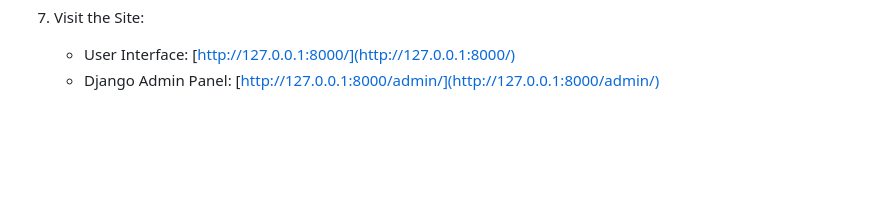
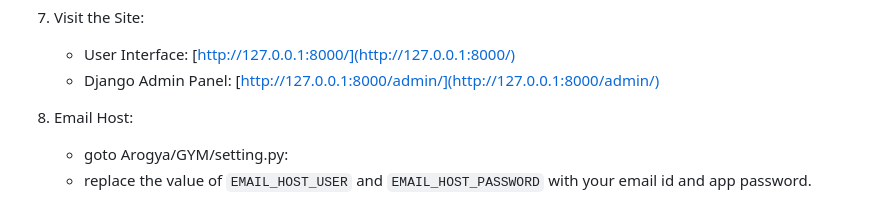
Before and after one commit to Godsonmd/Arogya, a Markdown page: README.md, the part around the change. Drawn GitHub-style; blank space fills up the shorter version.

```diff
--- a/README.md
+++ b/README.md
@@ -145,3 +145,6 @@
 7. Visit the Site:
    - User Interface: [http://127.0.0.1:8000/](http://127.0.0.1:8000/)
    - Django Admin Panel: [http://127.0.0.1:8000/admin/](http://127.0.0.1:8000/admin/)
+8. Email Host:
+   - goto Arogya/GYM/setting.py:
+   - replace the value of `EMAIL_HOST_USER` and `EMAIL_HOST_PASSWORD` with your email id and app password.
```
